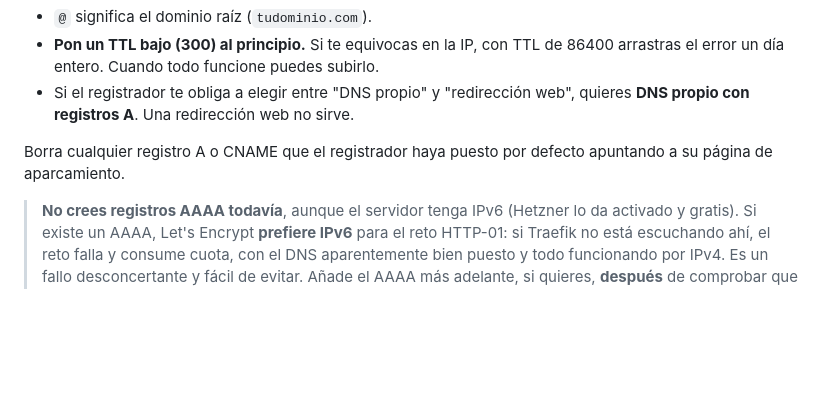
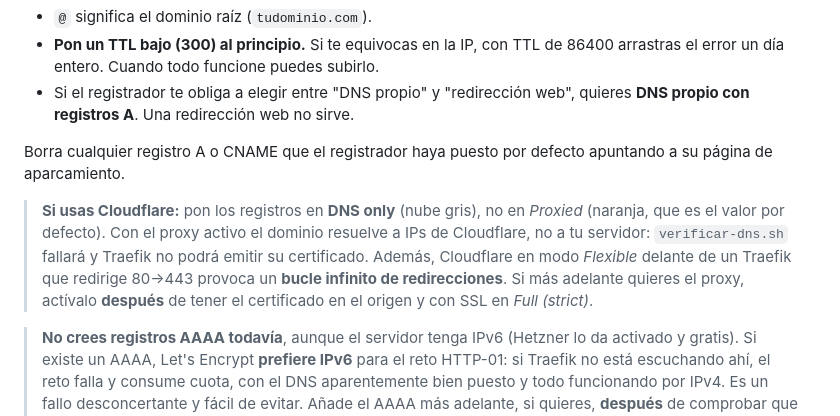
Before and after one commit to NonoK32/supercomparateca, a Markdown page: Docs/runbook-produccion.md, the part around the change. Drawn GitHub-style; blank space fills up the shorter version.

Commit message:
docs(infra): avisa del proxy de Cloudflare en los registros DNS
Cloudflare crea los registros en Proxied por defecto: el dominio resuelve a
sus IPs, verificar-dns.sh falla y Traefik no puede emitir el certificado.
Ademas, Cloudflare en Flexible delante de un Traefik que redirige 80->443
provoca un bucle de redirecciones. Hay que dejarlos en DNS only.

Co-Authored-By: Claude Opus 4.8 <noreply@anthropic.com>

```diff
--- a/Docs/runbook-produccion.md
+++ b/Docs/runbook-produccion.md
@@ -225,6 +225,14 @@ En el panel DNS de tu registrador, crea **dos registros A**:
 Borra cualquier registro A o CNAME que el registrador haya puesto por defecto
 apuntando a su página de aparcamiento.
 
+> **Si usas Cloudflare:** pon los registros en **DNS only** (nube gris), no en
+> *Proxied* (naranja, que es el valor por defecto). Con el proxy activo el
+> dominio resuelve a IPs de Cloudflare, no a tu servidor: `verificar-dns.sh`
+> fallará y Traefik no podrá emitir su certificado. Además, Cloudflare en modo
+> *Flexible* delante de un Traefik que redirige 80→443 provoca un **bucle
+> infinito de redirecciones**. Si más adelante quieres el proxy, actívalo
+> **después** de tener el certificado en el origen y con SSL en *Full (strict)*.
+
 > **No crees registros AAAA todavía**, aunque el servidor tenga IPv6 (Hetzner lo
 > da activado y gratis). Si existe un AAAA, Let's Encrypt **prefiere IPv6** para
 > el reto HTTP-01: si Traefik no está escuchando ahí, el reto falla y consume
```
